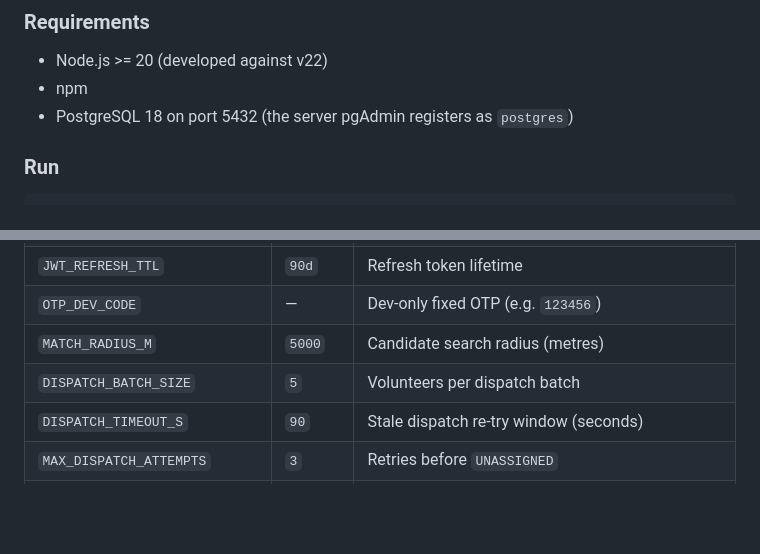
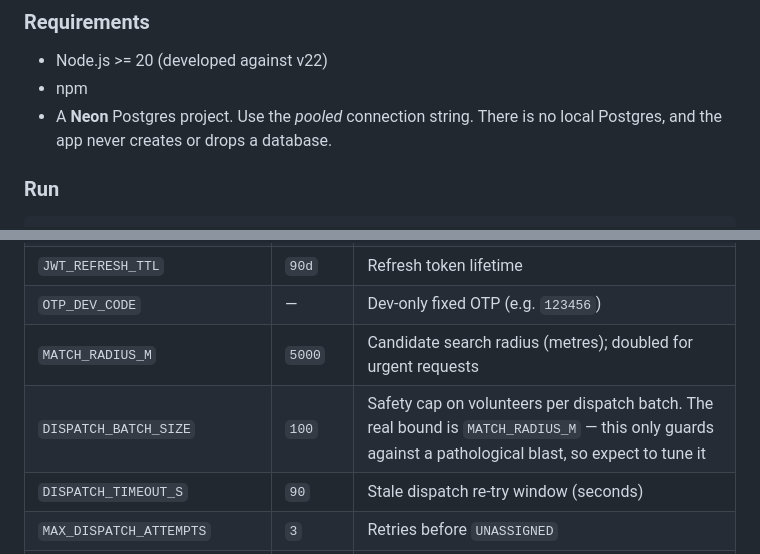
Before and after one commit to THEJAS-BK/Sahayak, a Markdown page: README.md, 2 parts joined by grey strips. Rendered like a GitHub page; blank space fills up the shorter version.

```diff
--- a/README.md
+++ b/README.md
@@ -24,7 +24,8 @@ for the original setup plan.
 
 - Node.js >= 20 (developed against v22)
 - npm
-- PostgreSQL 18 on port 5432 (the server pgAdmin registers as `postgres`)
+- A **Neon** Postgres project. Use the *pooled* connection string. There is no
+  local Postgres, and the app never creates or drops a database.
 
 ### Run
 
@@ -75,8 +97,8 @@ Copy `.env.example` to `.env` and edit. Key variables:
 | `JWT_ACCESS_TTL` | `15m` | Access token lifetime |
 | `JWT_REFRESH_TTL` | `90d` | Refresh token lifetime |
 | `OTP_DEV_CODE` | — | Dev-only fixed OTP (e.g. `123456`) |
-| `MATCH_RADIUS_M` | `5000` | Candidate search radius (metres) |
-| `DISPATCH_BATCH_SIZE` | `5` | Volunteers per dispatch batch |
+| `MATCH_RADIUS_M` | `5000` | Candidate search radius (metres); doubled for urgent requests |
+| `DISPATCH_BATCH_SIZE` | `100` | Safety cap on volunteers per dispatch batch. The real bound is `MATCH_RADIUS_M` — this only guards against a pathological blast, so expect to tune it |
 | `DISPATCH_TIMEOUT_S` | `90` | Stale dispatch re-try window (seconds) |
 | `MAX_DISPATCH_ATTEMPTS` | `3` | Retries before `UNASSIGNED` |
 | `LIVEKIT_URL` / `LIVEKIT_API_KEY` / `LIVEKIT_API_SECRET` | (empty) | Voice agent (LiveKit) credentials |
```
Also changed, not shown: other parts of README.md (+33 -4 lines).
